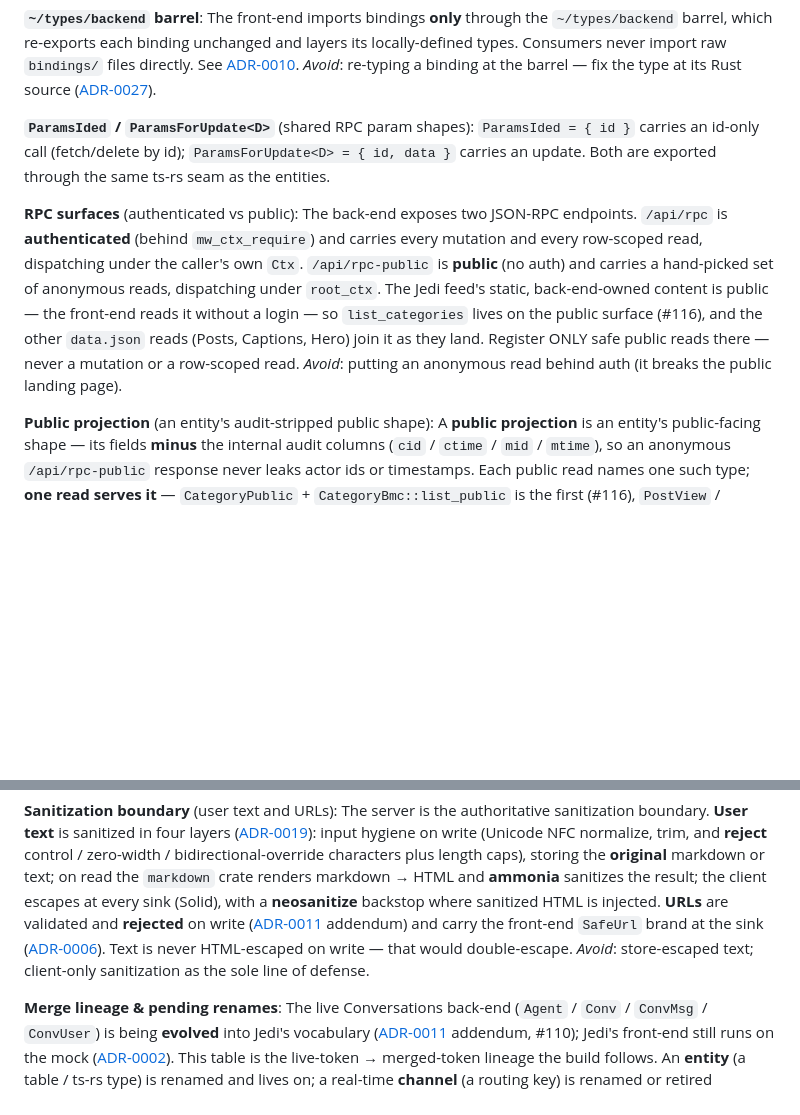
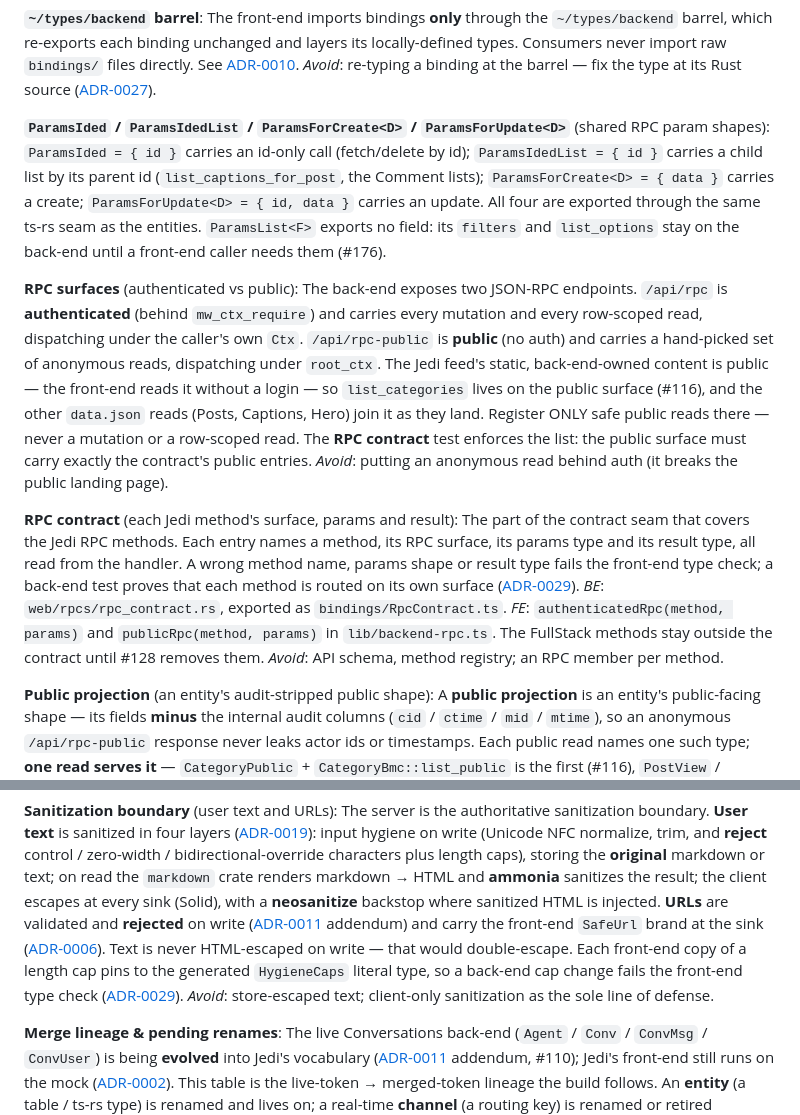
Before and after one commit to gihrig/SolidStart-Demo, a Markdown page: CONTEXT.md, 2 parts joined by grey strips. Drawn GitHub-style; blank space fills up the shorter version.

```diff
--- a/CONTEXT.md
+++ b/CONTEXT.md
@@ -355,10 +355,14 @@ never import raw `bindings/` files directly. See
 _Avoid_: re-typing a binding at the barrel — fix the type at its Rust source
 ([ADR-0027](docs/adr/0027-backend-integers-cross-seam-as-number.md)).
 
-**`ParamsIded` / `ParamsForUpdate<D>`** (shared RPC param shapes):
+**`ParamsIded` / `ParamsIdedList` / `ParamsForCreate<D>` / `ParamsForUpdate<D>`** (shared RPC param shapes):
 `ParamsIded = { id }` carries an id-only call (fetch/delete by id);
-`ParamsForUpdate<D> = { id, data }` carries an update. Both are exported through the
-same ts-rs seam as the entities.
+`ParamsIdedList = { id }` carries a child list by its parent id
+(`list_captions_for_post`, the Comment lists); `ParamsForCreate<D> = { data }`
+carries a create; `ParamsForUpdate<D> = { id, data }` carries an update. All four
+are exported through the same ts-rs seam as the entities. `ParamsList<F>` exports
+no field: its `filters` and `list_options` stay on the back-end until a front-end
+caller needs them (#176).
 
 **RPC surfaces** (authenticated vs public):
 The back-end exposes two JSON-RPC endpoints. `/api/rpc` is **authenticated** (behind
@@ -368,8 +372,22 @@ hand-picked set of anonymous reads, dispatching under `root_ctx`. The Jedi feed'
 static, back-end-owned content is public — the front-end reads it without a login —
 so `list_categories` lives on the public surface (#116), and the other `data.json`
 reads (Posts, Captions, Hero) join it as they land. Register ONLY safe public reads
-there — never a mutation or a row-scoped read.
+there — never a mutation or a row-scoped read. The
+**RPC contract** test enforces the list: the public surface must carry exactly the
+contract's public entries.
 _Avoid_: putting an anonymous read behind auth (it breaks the public landing page).
+
+**RPC contract** (each Jedi method's surface, params and result):
+The part of the contract seam that covers the Jedi RPC methods. Each entry names a
+method, its RPC surface, its params type and its result type, all read from the
+handler. A wrong method name, params shape or result type fails the front-end type
+check; a back-end test proves that each method is routed on its own surface
+([ADR-0029](docs/adr/0029-rpc-contract-from-handler-signatures.md)).
+_BE_: `web/rpcs/rpc_contract.rs`, exported as `bindings/RpcContract.ts`.
+_FE_: `authenticatedRpc(method, params)` and `publicRpc(method, params)` in
+`lib/backend-rpc.ts`. The FullStack methods stay outside the contract until #128
+removes them.
+_Avoid_: API schema, method registry; an RPC member per method.
 
 **Public projection** (an entity's audit-stripped public shape):
 A **public projection** is an entity's public-facing shape — its fields **minus** the
@@ -410,6 +428,9 @@ markdown or text; on read the `markdown` crate renders markdown → HTML and
 addendum) and carry the front-end `SafeUrl` brand at the sink
 ([ADR-0006](docs/adr/0006-safeurl-brand-enforces-sanitize-boundary.md)). Text is
 never HTML-escaped on write — that would double-escape.
+Each front-end copy of a length cap pins to the generated `HygieneCaps` literal
+type, so a back-end cap change fails the front-end type check
+([ADR-0029](docs/adr/0029-rpc-contract-from-handler-signatures.md)).
 _Avoid_: store-escaped text; client-only sanitization as the sole line of defense.
 
 **Merge lineage & pending renames**:
```
Also changed, not shown: docs/adr/0029-rpc-contract-from-handler-signatures.md (added, +81 -0 lines), docs/adr/README.md (+1 -0 lines).
